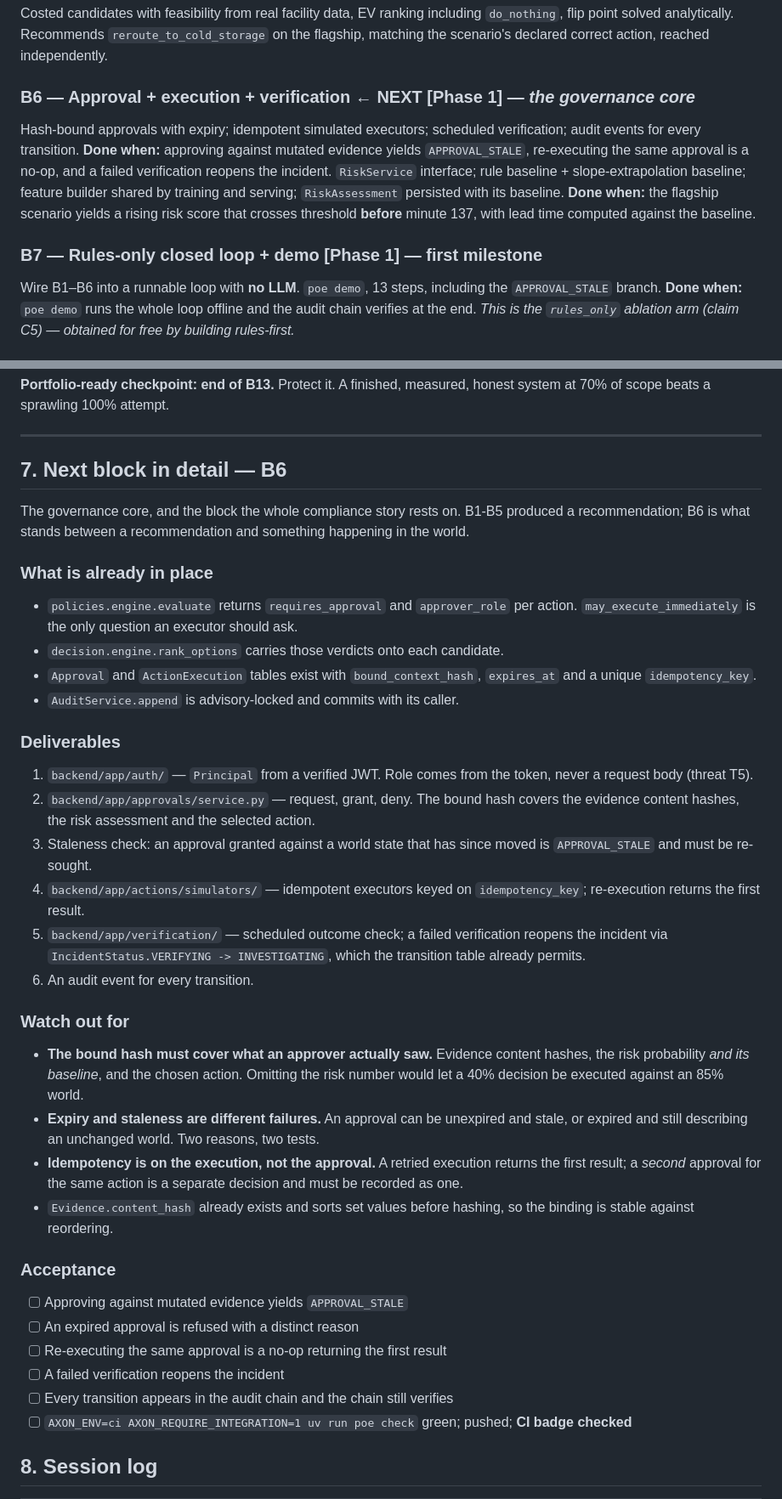
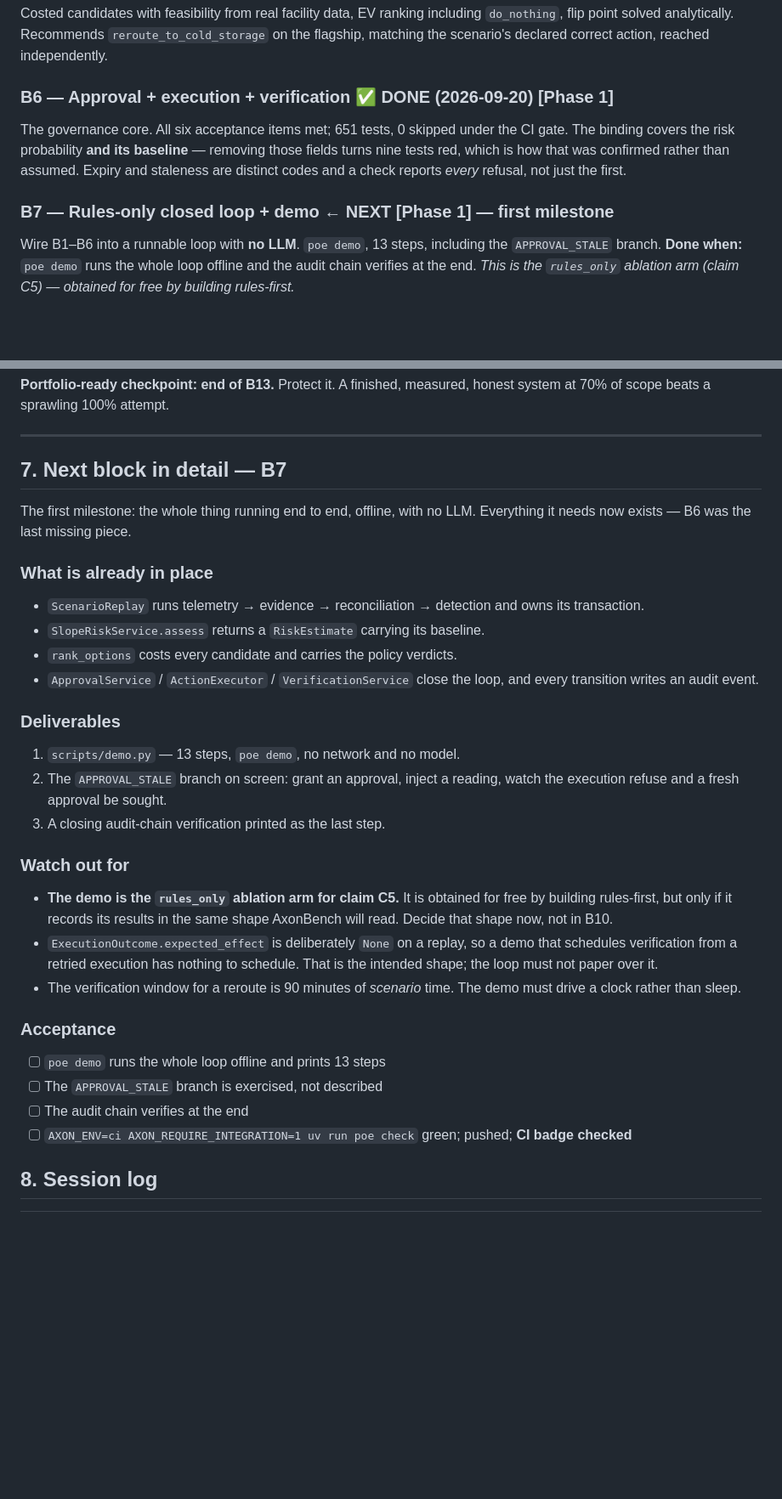
Before and after one commit to dilipna/axon-fde, a Markdown page: CONTINUE.md, 2 parts joined by grey strips. Shown at 85% size. Drawn GitHub-style; blank space fills up the shorter version.

Commit message:
docs: mark B6 done, record the two findings, brief B7
The window finding is the one worth carrying forward: whenever a parameter
names a duration, check that something enforces it *and* that the measurement
can resolve it. The first check was already a documented lesson; the second is
new, and it is how a 20-minute verification window survived review.

Co-Authored-By: Claude Opus 5 <noreply@anthropic.com>

```diff
--- a/CONTINUE.md
+++ b/CONTINUE.md
@@ -295,19 +300,14 @@ including `do_nothing`, flip point solved analytically. Recommends
 `reroute_to_cold_storage` on the flagship, matching the scenario's declared
 correct action, reached independently.
 
-### B6 — Approval + execution + verification ← **NEXT** [Phase 1] — *the governance core*
-Hash-bound approvals with expiry; idempotent simulated executors; scheduled
-verification; audit events for every transition.
-**Done when:** approving against mutated evidence yields `APPROVAL_STALE`,
-re-executing the same approval is a no-op, and a failed verification reopens
-the incident.
-`RiskService` interface; rule baseline + slope-extrapolation baseline; feature
-builder shared by training and serving; `RiskAssessment` persisted with its
-baseline.
-**Done when:** the flagship scenario yields a rising risk score that crosses
-threshold **before** minute 137, with lead time computed against the baseline.
+### B6 — Approval + execution + verification ✅ **DONE** (2026-09-20) [Phase 1]
+The governance core. All six acceptance items met; 651 tests, 0 skipped under
+the CI gate. The binding covers the risk probability **and its baseline** —
+removing those fields turns nine tests red, which is how that was confirmed
+rather than assumed. Expiry and staleness are distinct codes and a check
+reports *every* refusal, not just the first.
 
-### B7 — Rules-only closed loop + demo [Phase 1] — **first milestone**
+### B7 — Rules-only closed loop + demo ← **NEXT** [Phase 1] — **first milestone**
 Wire B1–B6 into a runnable loop with **no LLM**. `poe demo`, 13 steps,
 including the `APPROVAL_STALE` branch.
 **Done when:** `poe demo` runs the whole loop offline and the audit chain
@@ -354,56 +354,39 @@ honest system at 70% of scope beats a sprawling 100% attempt.
 
 ---
 
-## 7. Next block in detail — B6
+## 7. Next block in detail — B7
 
-The governance core, and the block the whole compliance story rests on. B1-B5
-produced a recommendation; B6 is what stands between a recommendation and
-something happening in the world.
+The first milestone: the whole thing running end to end, offline, with no LLM.
+Everything it needs now exists — B6 was the last missing piece.
 
 ### What is already in place
-- `policies.engine.evaluate` returns `requires_approval` and `approver_role`
-  per action. `may_execute_immediately` is the only question an executor
-  should ask.
-- `decision.engine.rank_options` carries those verdicts onto each candidate.
-- `Approval` and `ActionExecution` tables exist with `bound_context_hash`,
-  `expires_at` and a unique `idempotency_key`.
-- `AuditService.append` is advisory-locked and commits with its caller.
+- `ScenarioReplay` runs telemetry → evidence → reconciliation → detection and
+  owns its transaction.
+- `SlopeRiskService.assess` returns a `RiskEstimate` carrying its baseline.
+- `rank_options` costs every candidate and carries the policy verdicts.
+- `ApprovalService` / `ActionExecutor` / `VerificationService` close the loop,
+  and every transition writes an audit event.
 
 ### Deliverables
-1. `backend/app/auth/` — `Principal` from a verified JWT. Role comes from the
-   token, never a request body (threat T5).
-2. `backend/app/approvals/service.py` — request, grant, deny. The bound hash
-   covers the evidence content hashes, the risk assessment and the selected
-   action.
-3. Staleness check: an approval granted against a world state that has since
-   moved is `APPROVAL_STALE` and must be re-sought.
-4. `backend/app/actions/simulators/` — idempotent executors keyed on
-   `idempotency_key`; re-execution returns the first result.
-5. `backend/app/verification/` — scheduled outcome check; a failed
-   verification reopens the incident via `IncidentStatus.VERIFYING ->
-   INVESTIGATING`, which the transition table already permits.
-6. An audit event for every transition.
+1. `scripts/demo.py` — 13 steps, `poe demo`, no network and no model.
+2. The `APPROVAL_STALE` branch on screen: grant an approval, inject a reading,
+   watch the execution refuse and a fresh approval be sought.
+3. A closing audit-chain verification printed as the last step.
 
 ### Watch out for
-- **The bound hash must cover what an approver actually saw.** Evidence
-  content hashes, the risk probability *and its baseline*, and the chosen
-  action. Omitting the risk number would let a 40% decision be executed
-  against an 85% world.
-- **Expiry and staleness are different failures.** An approval can be
-  unexpired and stale, or expired and still describing an unchanged world.
-  Two reasons, two tests.
-- **Idempotency is on the execution, not the approval.** A retried execution
-  returns the first result; a *second* approval for the same action is a
-  separate decision and must be recorded as one.
-- `Evidence.content_hash` already exists and sorts set values before hashing,
-  so the binding is stable against reordering.
+- **The demo is the `rules_only` ablation arm for claim C5.** It is obtained
+  for free by building rules-first, but only if it records its results in the
+  same shape AxonBench will read. Decide that shape now, not in B10.
+- `ExecutionOutcome.expected_effect` is deliberately `None` on a replay, so a
+  demo that schedules verification from a retried execution has nothing to
+  schedule. That is the intended shape; the loop must not paper over it.
+- The verification window for a reroute is 90 minutes of *scenario* time. The
+  demo must drive a clock rather than sleep.
 
 ### Acceptance
-- [ ] Approving against mutated evidence yields `APPROVAL_STALE`
-- [ ] An expired approval is refused with a distinct reason
-- [ ] Re-executing the same approval is a no-op returning the first result
-- [ ] A failed verification reopens the incident
-- [ ] Every transition appears in the audit chain and the chain still verifies
+- [ ] `poe demo` runs the whole loop offline and prints 13 steps
+- [ ] The `APPROVAL_STALE` branch is exercised, not described
+- [ ] The audit chain verifies at the end
 - [ ] `AXON_ENV=ci AXON_REQUIRE_INTEGRATION=1 uv run poe check` green; pushed;
       **CI badge checked**
 
```
Also changed, not shown: other parts of CONTINUE.md (+12 -6 lines).
